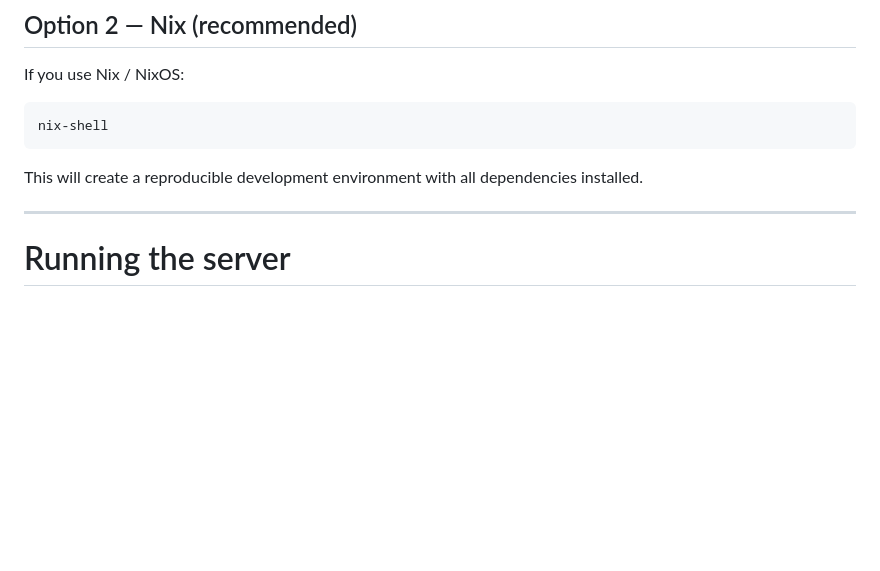
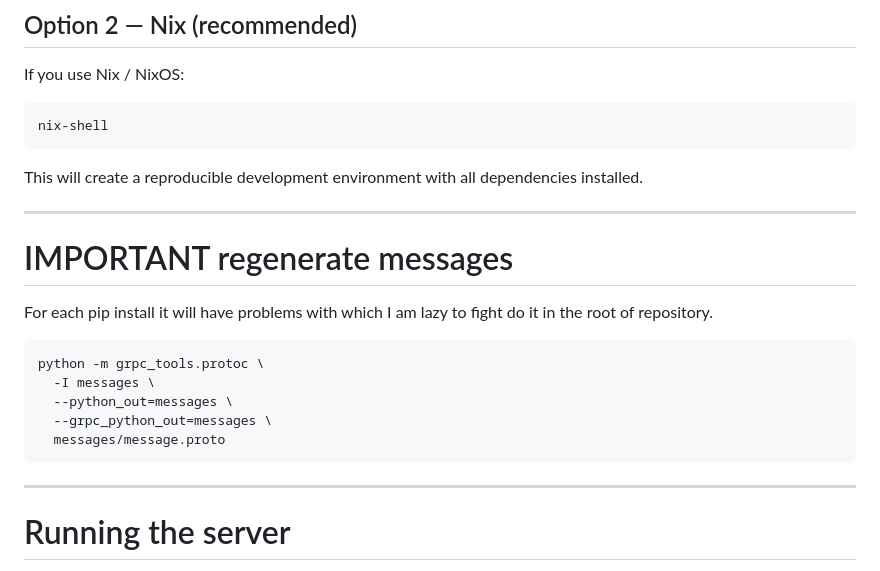
Before and after one commit to ollama-park/orchestra-node, a Markdown page: README.md, the part around the change. Drawn GitHub-style; blank space fills up the shorter version.

Commit message:
Update README with message regeneration instructions
Added instructions for regenerating messages and using grpc_tools.

````diff
--- a/README.md
+++ b/README.md
@@ -160,6 +160,19 @@ nix-shell
 This will create a reproducible development environment with all dependencies installed.
 
 ---
+# IMPORTANT regenerate messages
+
+For each pip install it will have problems with which I am lazy to fight
+do it in the root of repository.
+```
+python -m grpc_tools.protoc \
+  -I messages \
+  --python_out=messages \
+  --grpc_python_out=messages \
+  messages/message.proto
+```
+
+---
 
 # Running the server
 
````
